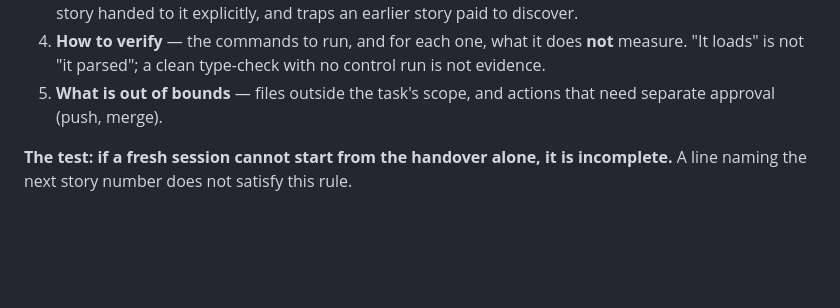
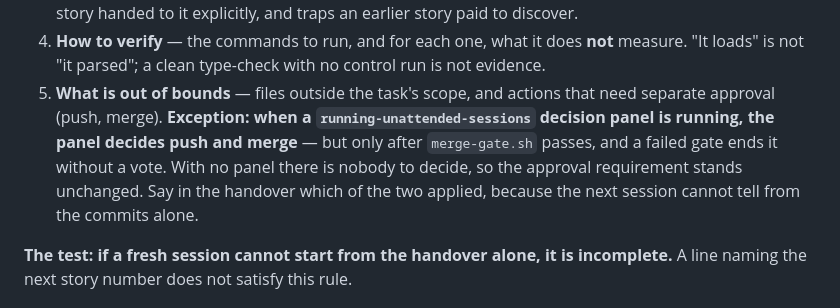
Before and after one commit to dev-exintueri/basic-chrome-extension, a Markdown page: AGENTS.md, the part around the change. GitHub-like rendering; blank space fills up the shorter version.

Commit message:
Amend AGENTS.md: a decision panel may approve push and merge
The handover rule listed push and merge as actions needing separate approval
without qualification. That was written when the only decider was a human at
the keyboard. It is now wrong in one case.

WHAT PROMPTED IT. A `running-unattended-sessions` orchestration ran this
repository through story 2.2 with a three-persona decision panel in sibling
panes. The panel was measurably better than the orchestrator alone at the
decisions it was given: on d-002 it rejected the premise that the Playwright
harnesses were human-only verification and corrected the count from four to
thirteen, and running them then exposed a review rule that silently disabled
dev-mode. Blocking such a run on a human for merge defeats what it is for.

WHAT IS UNCHANGED. The exception is scoped to a running panel, because with no
panel there is nobody to decide. It fires only after `merge-gate.sh` passes;
a failed gate ends it without a vote, since a mechanically checkable condition
is not something to put to a vote. Push is still the action that leaves the
machine and a gate does not change that.

The handover must now say which of the two applied. The next session cannot
tell a panel-approved merge from a human-approved one by reading the commits.

The user approved this change after being shown the alternative of delegating
merge only and keeping push human.

Co-Authored-By: Claude Opus 5 (1M context) <noreply@anthropic.com>

```diff
--- a/AGENTS.md
+++ b/AGENTS.md
@@ -32,7 +32,12 @@ The handover carries five things:
    **not** measure. "It loads" is not "it parsed"; a clean type-check with no
    control run is not evidence.
 5. **What is out of bounds** — files outside the task's scope, and actions that
-   need separate approval (push, merge).
+   need separate approval (push, merge). **Exception: when a
+   `running-unattended-sessions` decision panel is running, the panel decides
+   push and merge** — but only after `merge-gate.sh` passes, and a failed gate
+   ends it without a vote. With no panel there is nobody to decide, so the
+   approval requirement stands unchanged. Say in the handover which of the two
+   applied, because the next session cannot tell from the commits alone.
 
 **The test: if a fresh session cannot start from the handover alone, it is
 incomplete.** A line naming the next story number does not satisfy this rule.
```
